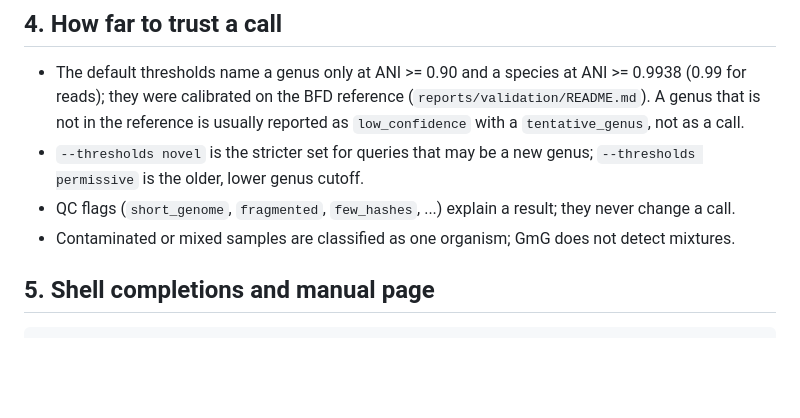
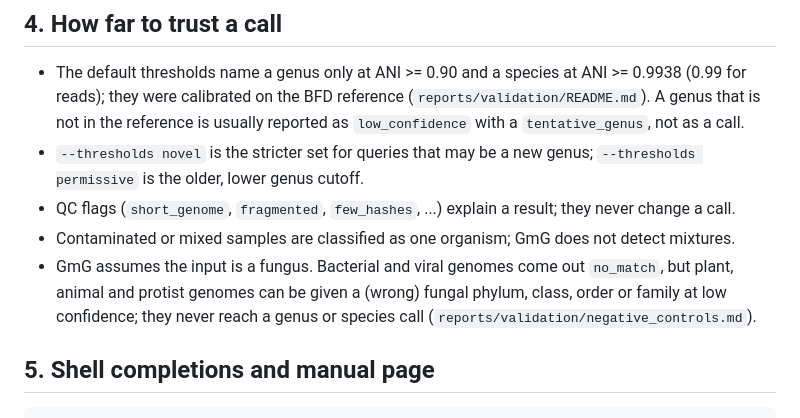
Before and after one commit to stajichlab/GmG, a Markdown page: docs/tutorial.md, the part around the change. GitHub-like rendering; blank space fills up the shorter version.

Commit message:
Negative-control results: bacteria/virus pass, non-fungal eukaryotes get a fungal phylum (#26) (#80)
Co-authored-by: Claude Sonnet 5.5 <noreply@anthropic.com>

```diff
--- a/docs/tutorial.md
+++ b/docs/tutorial.md
@@ -77,6 +77,7 @@ or `--report-format all` on `gmg run`. All three come from the same run.
   lower genus cutoff.
 * QC flags (`short_genome`, `fragmented`, `few_hashes`, ...) explain a result; they never change a call.
 * Contaminated or mixed samples are classified as one organism; GmG does not detect mixtures.
+* GmG assumes the input is a fungus. Bacterial and viral genomes come out `no_match`, but plant, animal and protist genomes can be given a (wrong) fungal phylum, class, order or family at low confidence; they never reach a genus or species call (`reports/validation/negative_controls.md`).
 
 ## 5. Shell completions and manual page
 
```
Also changed, not shown: reports/validation/negative_controls.md (added, +19 -0 lines).
